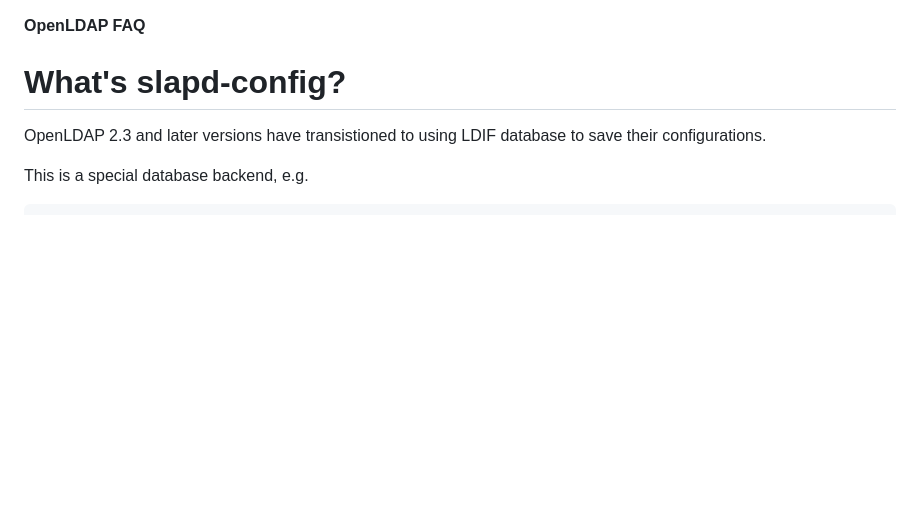
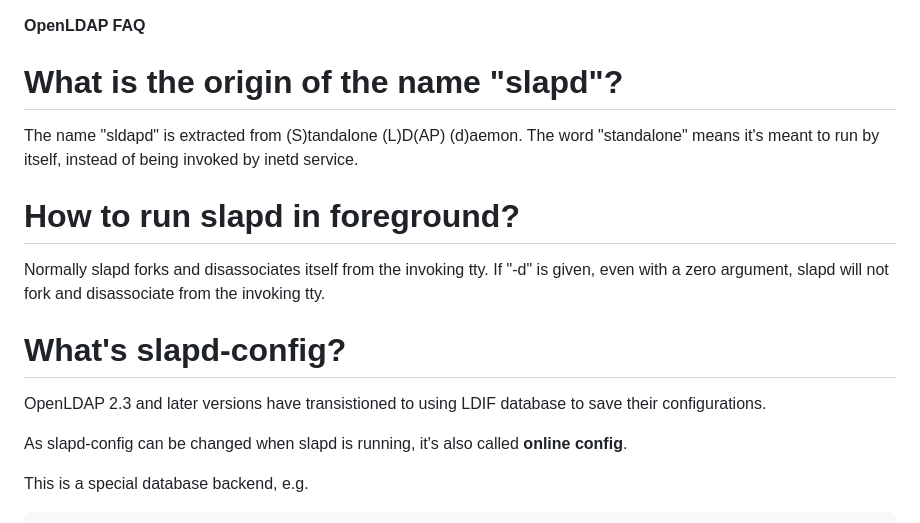
Before and after one commit to smstong/smstong.github.io, a Markdown page: md/openldap-faq.md, the part around the change. Drawn GitHub-style; blank space fills up the shorter version.

Commit message:
Update OpenLDAP faq.

````diff
--- a/md/openldap-faq.md
+++ b/md/openldap-faq.md
@@ -1,7 +1,17 @@
 **OpenLDAP FAQ**
+
+# What is the origin of the name "slapd"?
+The name "sldapd" is extracted from (S)tandalone (L)D(AP) (d)aemon.
+The word "standalone" means it's meant to run by itself, instead of being invoked by inetd service.
+
+# How to run slapd in foreground?
+Normally slapd forks and disassociates itself from the invoking tty.
+If "-d" is given, even with a zero argument, slapd will not fork and disassociate from the invoking tty.
 
 # What's slapd-config?
 OpenLDAP 2.3 and later versions have transistioned to using LDIF database to save their configurations.
+
+As slapd-config can be changed when slapd is running, it's also called **online config**.
 
 This is a special database backend, e.g.
 ```
````
